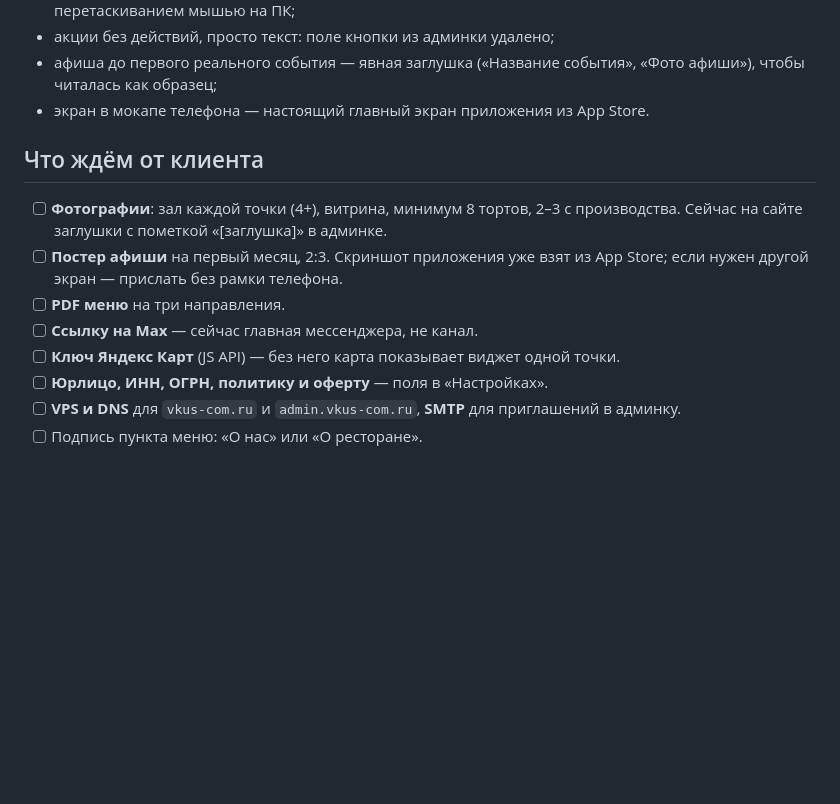
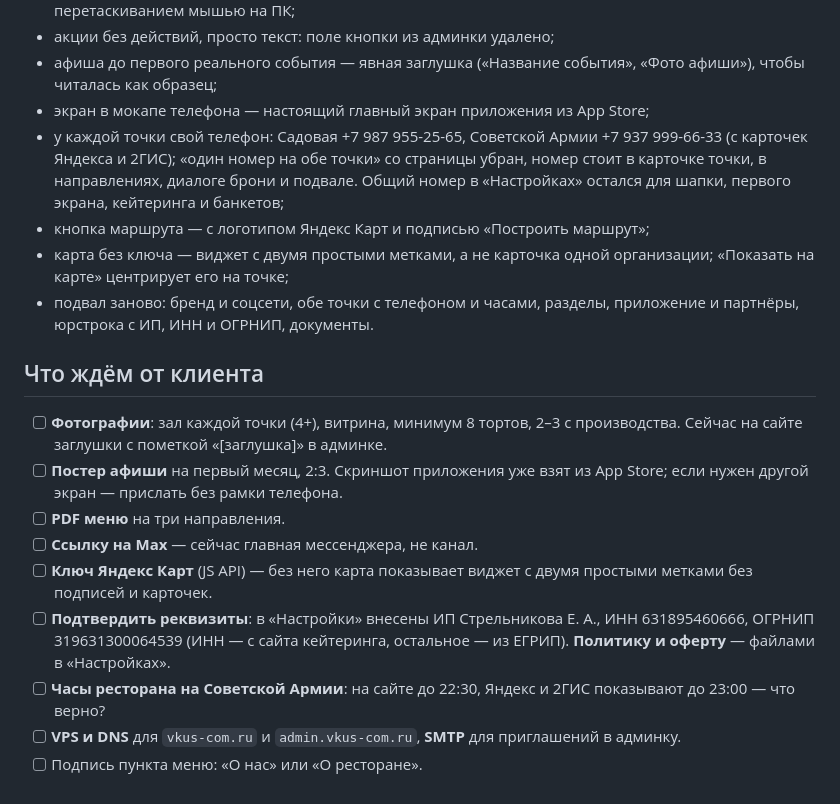
Before and after one commit to PixelShino/vkusnayakompania-landing, a Markdown page: docs/PRODUCT.md, the part around the change. Rendered like a GitHub page; blank space fills up the shorter version.

```diff
--- a/docs/PRODUCT.md
+++ b/docs/PRODUCT.md
@@ -98,7 +98,17 @@ register: brand
 - акции без действий, просто текст: поле кнопки из админки удалено;
 - афиша до первого реального события — явная заглушка («Название события»,
   «Фото афиши»), чтобы читалась как образец;
-- экран в мокапе телефона — настоящий главный экран приложения из App Store.
+- экран в мокапе телефона — настоящий главный экран приложения из App Store;
+- у каждой точки свой телефон: Садовая +7 987 955-25-65, Советской Армии
+  +7 937 999-66-33 (с карточек Яндекса и 2ГИС); «один номер на обе точки» со
+  страницы убран, номер стоит в карточке точки, в направлениях, диалоге брони и
+  подвале. Общий номер в «Настройках» остался для шапки, первого экрана,
+  кейтеринга и банкетов;
+- кнопка маршрута — с логотипом Яндекс Карт и подписью «Построить маршрут»;
+- карта без ключа — виджет с двумя простыми метками, а не карточка одной
+  организации; «Показать на карте» центрирует его на точке;
+- подвал заново: бренд и соцсети, обе точки с телефоном и часами, разделы,
+  приложение и партнёры, юрстрока с ИП, ИНН и ОГРНИП, документы.
 
 ## Что ждём от клиента
 
@@ -108,9 +118,13 @@ register: brand
       App Store; если нужен другой экран — прислать без рамки телефона.
 - [ ] **PDF меню** на три направления.
 - [ ] **Ссылку на Max** — сейчас главная мессенджера, не канал.
-- [ ] **Ключ Яндекс Карт** (JS API) — без него карта показывает виджет одной
-      точки.
-- [ ] **Юрлицо, ИНН, ОГРН, политику и оферту** — поля в «Настройках».
+- [ ] **Ключ Яндекс Карт** (JS API) — без него карта показывает виджет с двумя
+      простыми метками без подписей и карточек.
+- [ ] **Подтвердить реквизиты**: в «Настройки» внесены ИП Стрельникова Е. А.,
+      ИНН 631895460666, ОГРНИП 319631300064539 (ИНН — с сайта кейтеринга,
+      остальное — из ЕГРИП). **Политику и оферту** — файлами в «Настройках».
+- [ ] **Часы ресторана на Советской Армии**: на сайте до 22:30, Яндекс и 2ГИС
+      показывают до 23:00 — что верно?
 - [ ] **VPS и DNS** для `vkus-com.ru` и `admin.vkus-com.ru`, **SMTP** для
       приглашений в админку.
 - [ ] Подпись пункта меню: «О нас» или «О ресторане».
```
Also changed, not shown: docs/DESIGN.md (+18 -3 lines), docs/DIRECTUS.md (+2 -1 lines).
